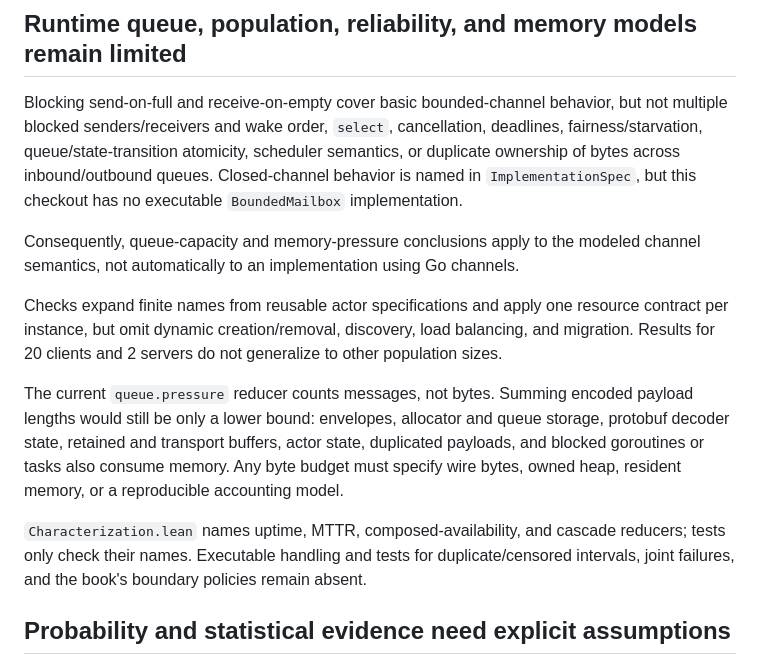
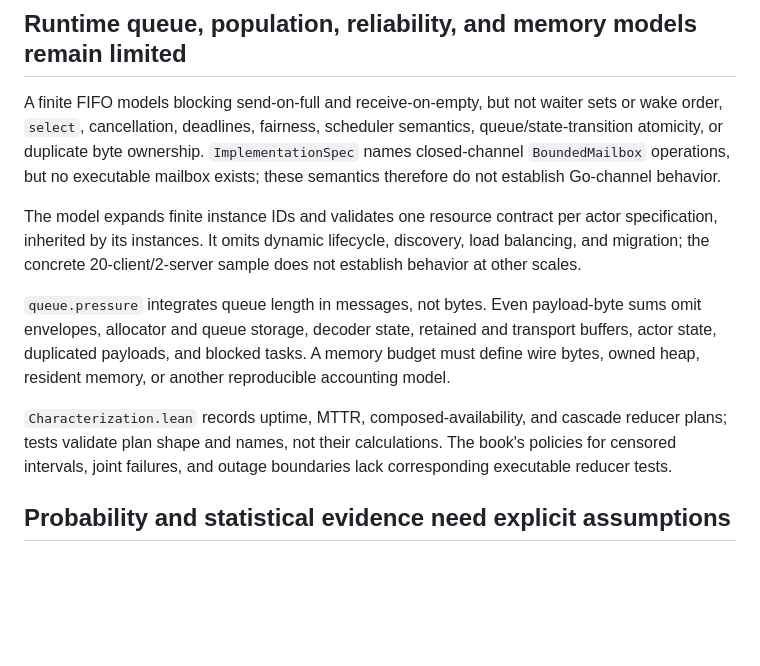
Before and after one commit to rfielding/leanFM, a Markdown page: CRITIQUE.md, the part around the change. Drawn GitHub-style; blank space fills up the shorter version.

Commit message:
Condense runtime resource critique

```diff
--- a/CRITIQUE.md
+++ b/CRITIQUE.md
@@ -118,33 +118,28 @@ point events), active work (paired starts/completions), and feasible scheduling
 
 ## Runtime queue, population, reliability, and memory models remain limited
 
-Blocking send-on-full and receive-on-empty cover basic bounded-channel behavior,
-but not multiple blocked senders/receivers and wake order, `select`, cancellation,
-deadlines, fairness/starvation, queue/state-transition atomicity, scheduler
-semantics, or duplicate ownership of bytes across inbound/outbound queues.
-Closed-channel behavior is named in `ImplementationSpec`, but this checkout has
-no executable `BoundedMailbox` implementation.
+A finite FIFO models blocking send-on-full and receive-on-empty, but not waiter
+sets or wake order, `select`, cancellation, deadlines, fairness, scheduler
+semantics, queue/state-transition atomicity, or duplicate byte ownership.
+`ImplementationSpec` names closed-channel `BoundedMailbox` operations, but no
+executable mailbox exists; these semantics therefore do not establish Go-channel
+behavior.
 
-Consequently, queue-capacity and memory-pressure conclusions apply to the
-modeled channel semantics, not automatically to an implementation using Go
-channels.
+The model expands finite instance IDs and validates one resource contract per
+actor specification, inherited by its instances. It omits dynamic lifecycle,
+discovery, load balancing, and migration; the concrete 20-client/2-server sample
+does not establish behavior at other scales.
 
-Checks expand finite names from reusable actor specifications and apply one
-resource contract per instance, but omit dynamic creation/removal, discovery,
-load balancing, and migration. Results for 20 clients and 2 servers do not
-generalize to other population sizes.
+`queue.pressure` integrates queue length in messages, not bytes. Even payload-byte
+sums omit envelopes, allocator and queue storage, decoder state, retained and
+transport buffers, actor state, duplicated payloads, and blocked tasks. A memory
+budget must define wire bytes, owned heap, resident memory, or another reproducible
+accounting model.
 
-The current `queue.pressure` reducer counts messages, not bytes. Summing encoded
-payload lengths would still be only a lower bound: envelopes, allocator and
-queue storage, protobuf decoder state, retained and transport buffers, actor
-state, duplicated payloads, and blocked goroutines or tasks also consume memory.
-Any byte budget must specify wire bytes, owned heap, resident memory, or a
-reproducible accounting model.
-
-`Characterization.lean` names uptime, MTTR, composed-availability, and cascade
-reducers; tests only check their names. Executable handling and tests for
-duplicate/censored intervals, joint failures, and the book's boundary policies
-remain absent.
+`Characterization.lean` records uptime, MTTR, composed-availability, and cascade
+reducer plans; tests validate plan shape and names, not their calculations. The
+book's policies for censored intervals, joint failures, and outage boundaries
+lack corresponding executable reducer tests.
 
 ## Probability and statistical evidence need explicit assumptions
 
```
